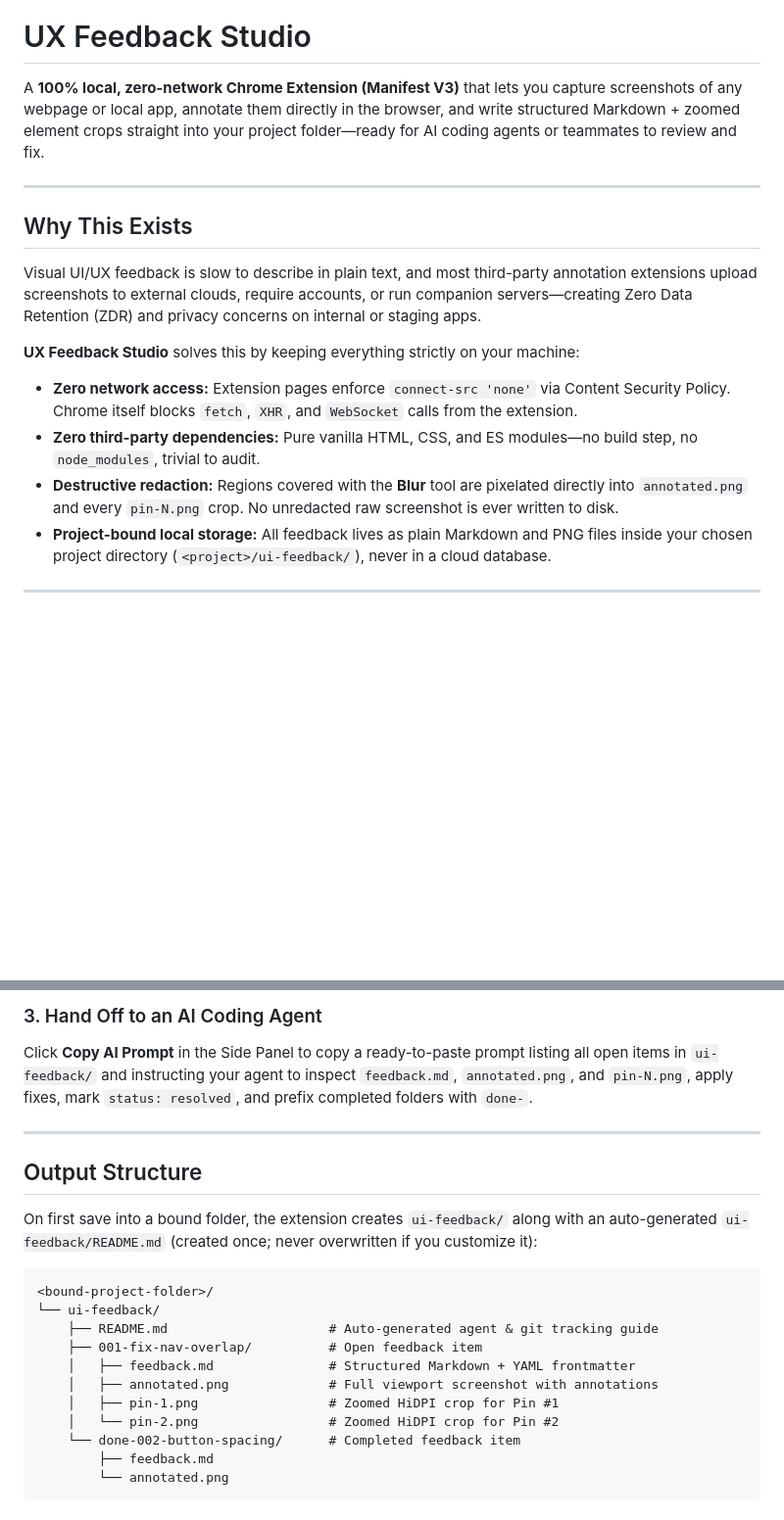
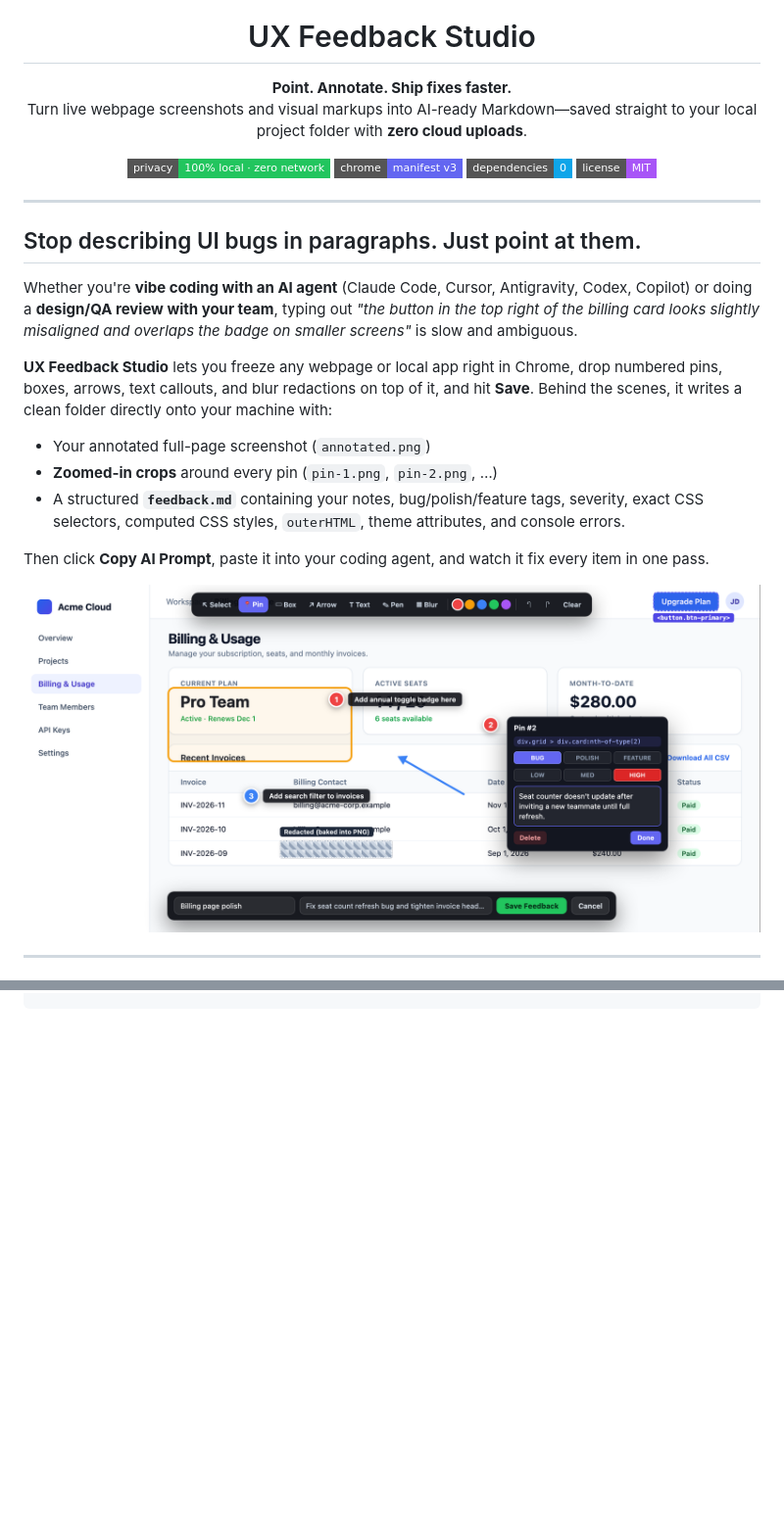
Before and after one commit to bu-ist/ux-feedback-studio, a Markdown page: README.md, 2 parts joined by grey strips. Shown at 98% size. Drawn GitHub-style; pictures changed too: docs/images/overlay-studio.png (added); folded sections open; badges without logos; blank space fills up the shorter version.

Commit message:
Add README screenshots and plain-language overview

````diff
--- a/README.md
+++ b/README.md
@@ -1,19 +5,29 @@
 # UX Feedback Studio
 
-A **100% local, zero-network Chrome Extension (Manifest V3)** that lets you capture screenshots of any webpage or local app, annotate them directly in the browser, and write structured Markdown + zoomed element crops straight into your project folder—ready for AI coding agents or teammates to review and fix.
+**Point. Annotate. Ship fixes faster.**
+Turn live webpage screenshots and visual markups into AI-ready Markdown—saved straight to your local project folder with **zero cloud uploads**.
+
+![100% Local](https://img.shields.io/badge/privacy-100%25%20local%20%C2%B7%20zero%20network-22c55e?style=flat-square)
+![Manifest V3](https://img.shields.io/badge/chrome-manifest%20v3-6366f1?style=flat-square)
+![Zero Dependencies](https://img.shields.io/badge/dependencies-0-0ea5e9?style=flat-square)
+![License: MIT](https://img.shields.io/badge/license-MIT-a855f7?style=flat-square)
+
+</div>
 
 ---
 
-## Why This Exists
+## Stop describing UI bugs in paragraphs. Just point at them.
 
-Visual UI/UX feedback is slow to describe in plain text, and most third-party annotation extensions upload screenshots to external clouds, require accounts, or run companion servers—creating Zero Data Retention (ZDR) and privacy concerns on internal or staging apps.
+Whether you're **vibe coding with an AI agent** (Claude Code, Cursor, Antigravity, Codex, Copilot) or doing a **design/QA review with your team**, typing out *"the button in the top right of the billing card looks slightly misaligned and overlaps the badge on smaller screens"* is slow and ambiguous.
 
-**UX Feedback Studio** solves this by keeping everything strictly on your machine:
+**UX Feedback Studio** lets you freeze any webpage or local app right in Chrome, drop numbered pins, boxes, arrows, text callouts, and blur redactions on top of it, and hit **Save**. Behind the scenes, it writes a clean folder directly onto your machine with:
+* Your annotated full-page screenshot (`annotated.png`)
+* **Zoomed-in crops** around every pin (`pin-1.png`, `pin-2.png`, …)
+* A structured **`feedback.md`** containing your notes, bug/polish/feature tags, severity, exact CSS selectors, computed CSS styles, `outerHTML`, theme attributes, and console errors.
 
-* **Zero network access:** Extension pages enforce `connect-src 'none'` via Content Security Policy. Chrome itself blocks `fetch`, `XHR`, and `WebSocket` calls from the extension.
-* **Zero third-party dependencies:** Pure vanilla HTML, CSS, and ES modules—no build step, no `node_modules`, trivial to audit.
-* **Destructive redaction:** Regions covered with the **Blur** tool are pixelated directly into `annotated.png` and every `pin-N.png` crop. No unredacted raw screenshot is ever written to disk.
-* **Project-bound local storage:** All feedback lives as plain Markdown and PNG files inside your chosen project directory (`<project>/ui-feedback/`), never in a cloud database.
+Then click **Copy AI Prompt**, paste it into your coding agent, and watch it fix every item in one pass.
+
+![In-page annotation studio showing pins, DOM selector inspection, blur redaction, and floating toolbar](./docs/images/overlay-studio.png)
 
 ---
 
@@ -96,23 +208,0 @@ Click **Capture & Annotate Page** in the Side Panel (or press `Alt+Shift+F`).
-### 3. Hand Off to an AI Coding Agent
-Click **Copy AI Prompt** in the Side Panel to copy a ready-to-paste prompt listing all open items in `ui-feedback/` and instructing your agent to inspect `feedback.md`, `annotated.png`, and `pin-N.png`, apply fixes, mark `status: resolved`, and prefix completed folders with `done-`.
-
----
-
-## Output Structure
-
-On first save into a bound folder, the extension creates `ui-feedback/` along with an auto-generated `ui-feedback/README.md` (created once; never overwritten if you customize it):
-
-```text
-<bound-project-folder>/
-└── ui-feedback/
-    ├── README.md                     # Auto-generated agent & git tracking guide
-    ├── 001-fix-nav-overlap/          # Open feedback item
-    │   ├── feedback.md               # Structured Markdown + YAML frontmatter
-    │   ├── annotated.png             # Full viewport screenshot with annotations
-    │   ├── pin-1.png                 # Zoomed HiDPI crop for Pin #1
-    │   └── pin-2.png                 # Zoomed HiDPI crop for Pin #2
-    └── done-002-button-spacing/      # Completed feedback item
-        ├── feedback.md
-        └── annotated.png
-```
-
````
Also changed, not shown: other parts of README.md (+147 -107 lines), docs/images/sidepanel-workflow.png (added).
